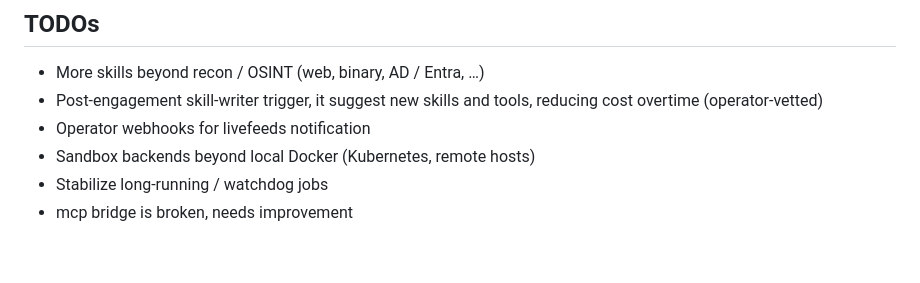
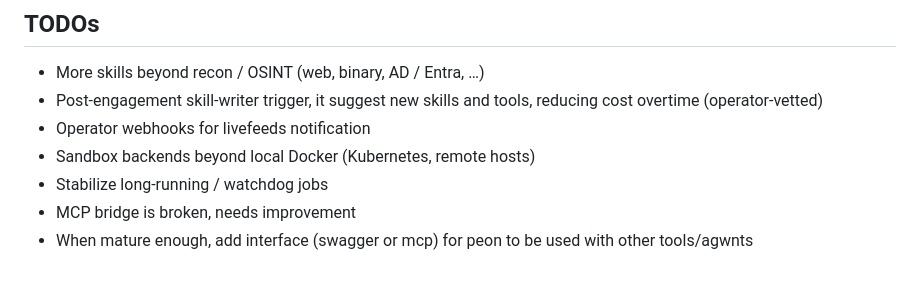
Before and after one commit to Salto7/Peon, a Markdown page: README.md, the part around the change. Rendered like a GitHub page.

Commit message:
Fix typo in MCP bridge description
TODO

```diff
--- a/README.md
+++ b/README.md
@@ -177,4 +177,5 @@ Port busy? Set `WEB_PORT`, `PUBLIC_URL`, and `CSRF_TRUSTED_ORIGINS` in `.env`.
 - Operator webhooks for livefeeds notification
 - Sandbox backends beyond local Docker (Kubernetes, remote hosts)
 - Stabilize long-running / watchdog jobs
-- mcp bridge is broken, needs improvement
+- MCP bridge is broken, needs improvement
+- When mature enough, add interface (swagger or mcp) for peon to be used with other tools/agwnts
```
